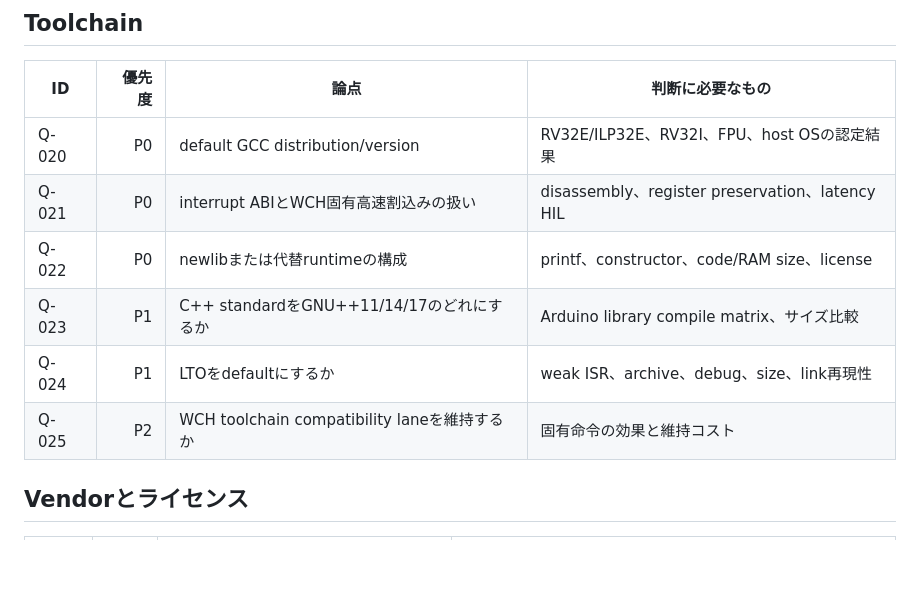
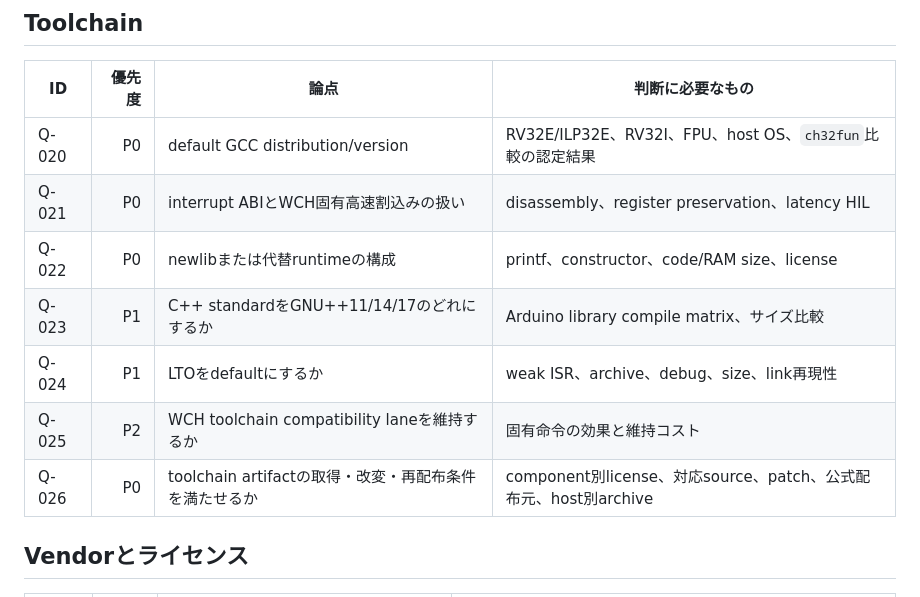
Before and after one commit to ch32-riscv-ug/ArduinoCore-CH32, a Markdown page: docs/open-questions.ja.md, the part around the change. Rendered like a GitHub page; blank space fills up the shorter version.

```diff
--- a/docs/open-questions.ja.md
+++ b/docs/open-questions.ja.md
@@ -31,12 +31,13 @@
 
 | ID | 優先度 | 論点 | 判断に必要なもの |
 |---|---:|---|---|
-| Q-020 | P0 | default GCC distribution/version | RV32E/ILP32E、RV32I、FPU、host OSの認定結果 |
+| Q-020 | P0 | default GCC distribution/version | RV32E/ILP32E、RV32I、FPU、host OS、`ch32fun`比較の認定結果 |
 | Q-021 | P0 | interrupt ABIとWCH固有高速割込みの扱い | disassembly、register preservation、latency HIL |
 | Q-022 | P0 | newlibまたは代替runtimeの構成 | printf、constructor、code/RAM size、license |
 | Q-023 | P1 | C++ standardをGNU++11/14/17のどれにするか | Arduino library compile matrix、サイズ比較 |
 | Q-024 | P1 | LTOをdefaultにするか | weak ISR、archive、debug、size、link再現性 |
 | Q-025 | P2 | WCH toolchain compatibility laneを維持するか | 固有命令の効果と維持コスト |
+| Q-026 | P0 | toolchain artifactの取得・改変・再配布条件を満たせるか | component別license、対応source、patch、公式配布元、host別archive |
 
 ## Vendorとライセンス
 
```
Also changed, not shown: docs/project-scope.ja.md (+1 -0 lines), docs/toolchain.ja.md (+13 -0 lines).
